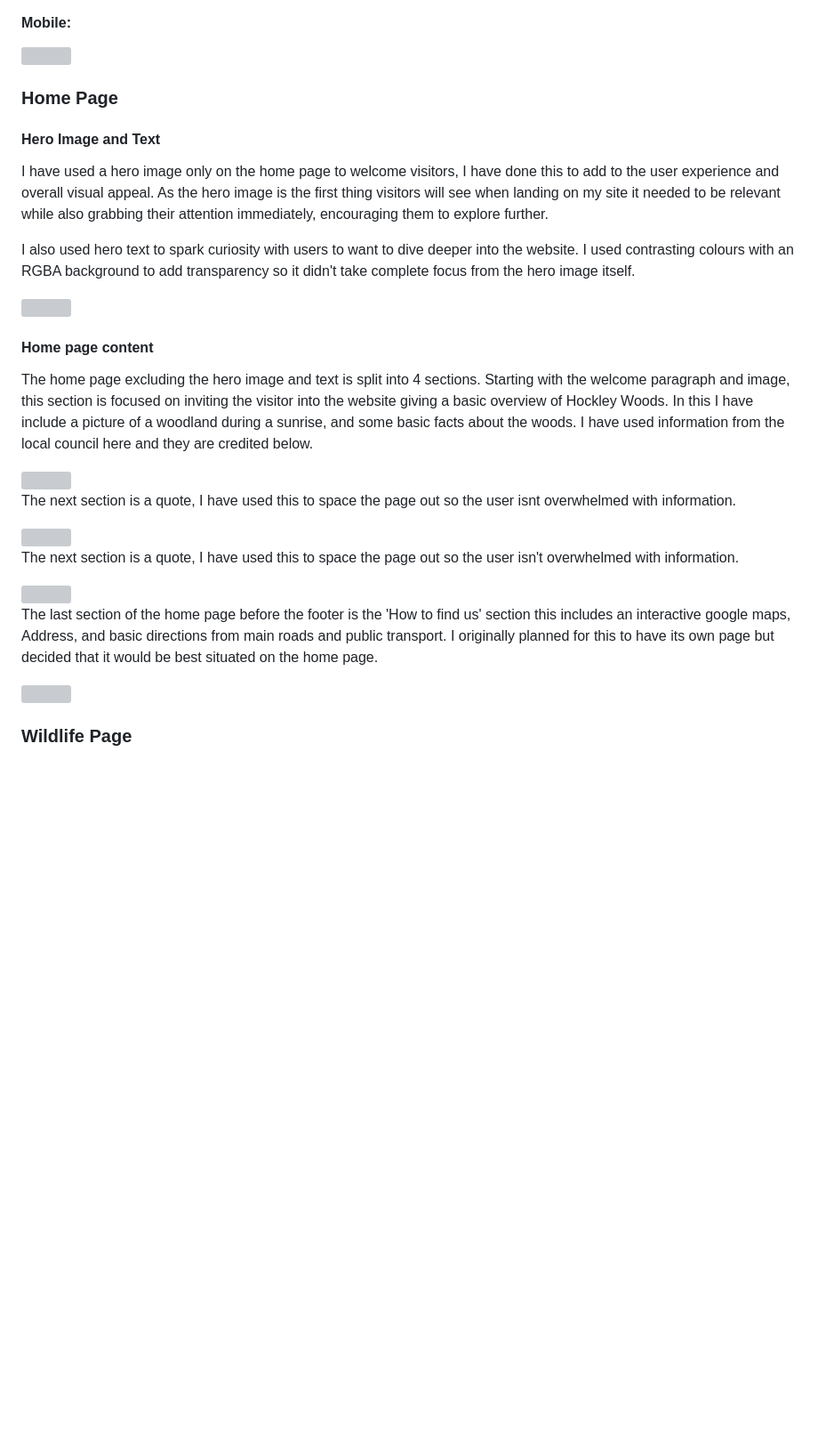
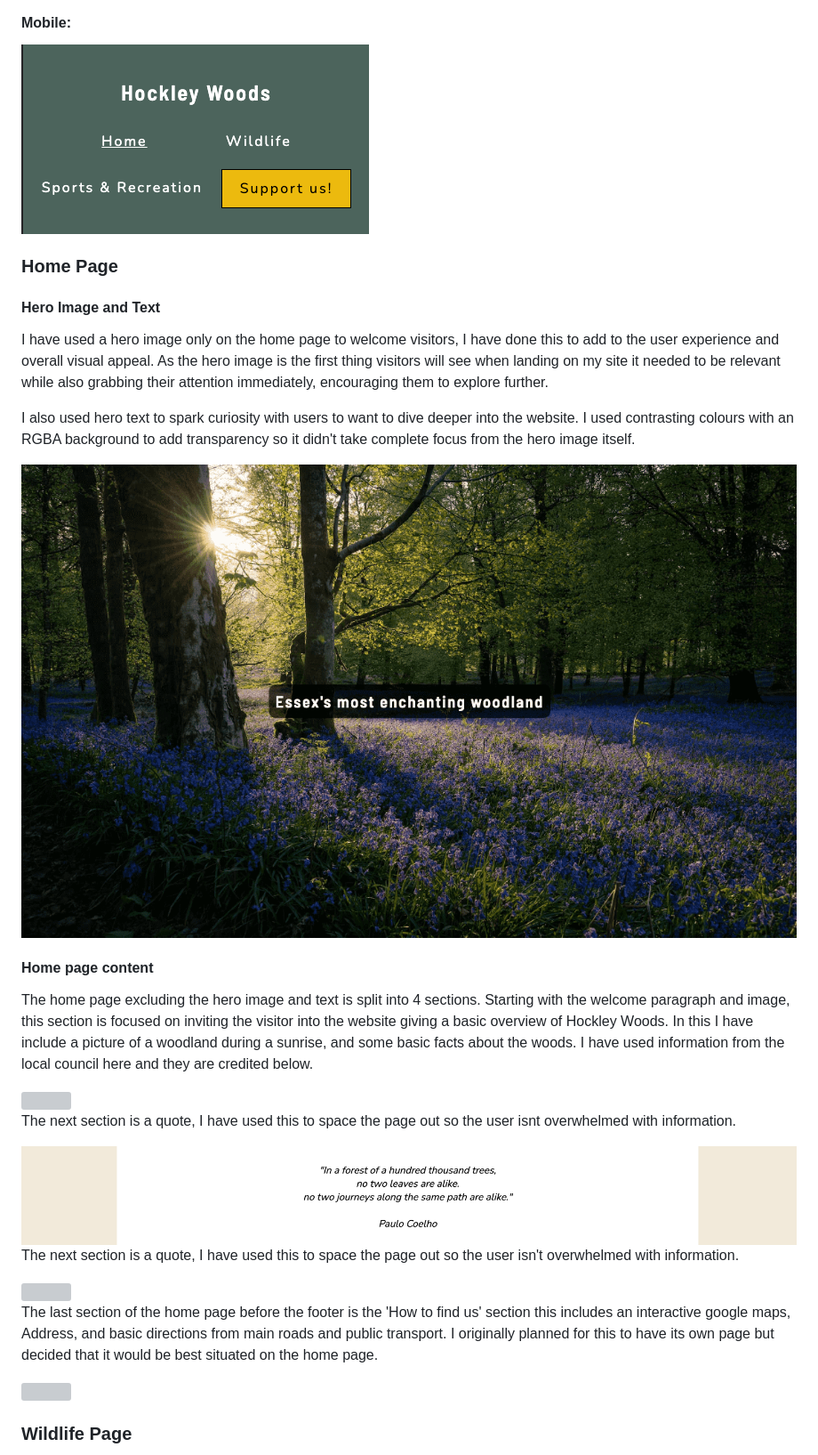
Before and after one commit to RadleighSmith/hockley-woods, a Markdown page: README.md, the part around one of its changes. Shown at 89% size. GitHub-like rendering; blank space fills up the shorter version; grey boxes are pictures that could not be loaded.

```diff
--- a/README.md
+++ b/README.md
@@ -80,7 +82,7 @@ I wanted to ensure that my site could be accessed by multiple device types and s
 
 #### Mobile:
 
-<img src="assets/readme-images/header-mobile.png">
+<img src="docs/readme-images/header-mobile.png">
 
 ### Home Page
 
@@ -90,7 +92,7 @@ I have used a hero image only on the home page to welcome visitors, I have done
 
 I also used hero text to spark curiosity with users to want to dive deeper into the website. I used contrasting colours with an RGBA background to add transparency so it didn't take complete focus from the hero image itself.
 
-<img src="assets/readme-images/hero-image-screenshot.png">
+<img src="docs/readme-images/hero-image-screenshot.png">
 
 
 #### Home page content
@@ -101,7 +103,7 @@ The home page excluding the hero image and text is split into 4 sections. Starti
 
 The next section is a quote, I have used this to space the page out so the user isnt overwhelmed with information.
 
-<img src="assets/readme-images/quote-screenshot.png">
+<img src="docs/readme-images/quote-screenshot.png">
 
 The next section is a quote, I have used this to space the page out so the user isn't overwhelmed with information.
 
```
Also changed, not shown: other parts of README.md (+26 -20 lines).
